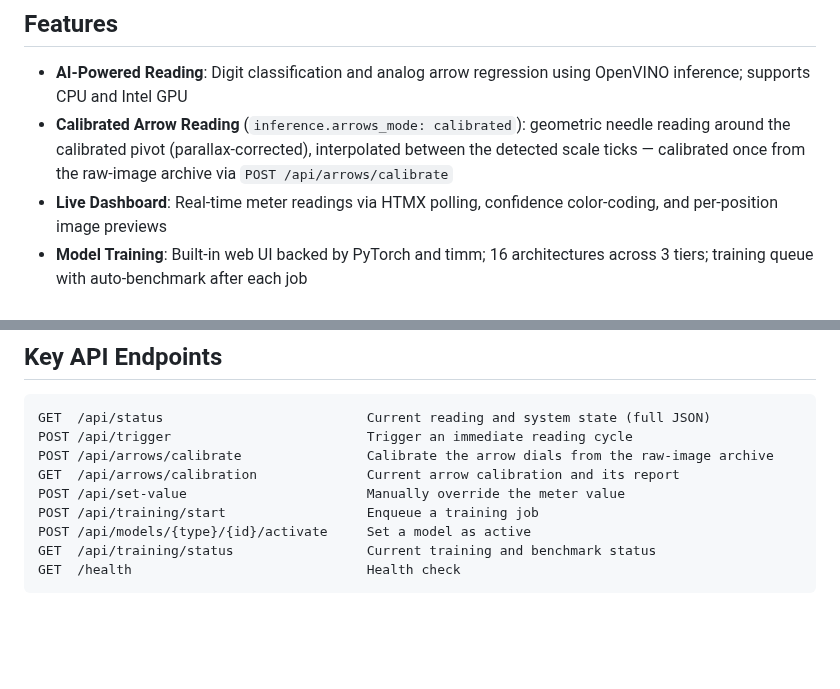
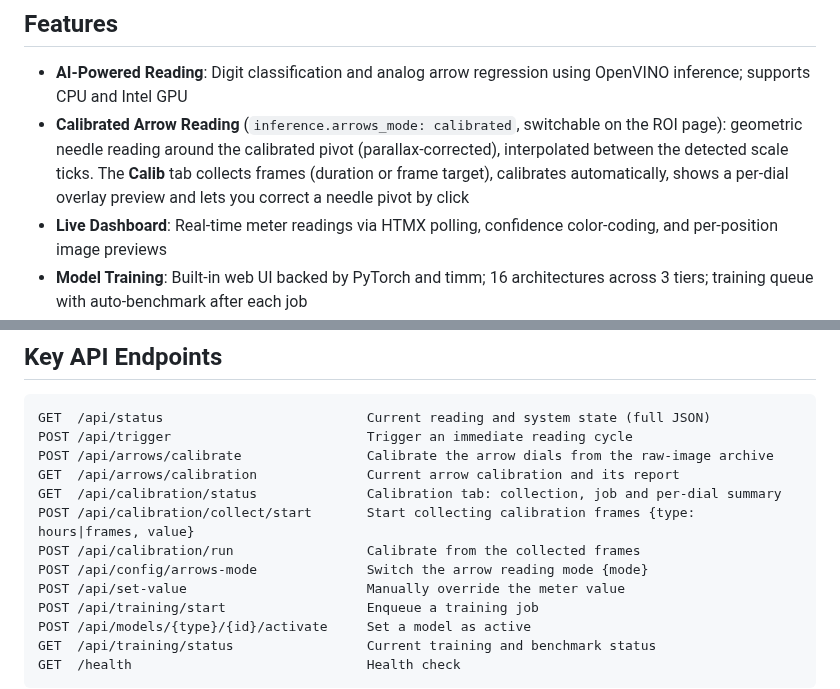
Before and after one commit to zeroflow/watermeter-inference, a Markdown page: README.md, 2 parts joined by grey strips. Drawn GitHub-style; blank space fills up the shorter version.

Commit message:
claude: README + backlog for the calibration tab
Co-Authored-By: Claude Opus 5.5 <noreply@anthropic.com>

```diff
--- a/README.md
+++ b/README.md
@@ -20,7 +20,7 @@ AI-powered water meter reader with live dashboard, built-in model training, and
 ## Features
 
 - **AI-Powered Reading**: Digit classification and analog arrow regression using OpenVINO inference; supports CPU and Intel GPU
-- **Calibrated Arrow Reading** (`inference.arrows_mode: calibrated`): geometric needle reading around the calibrated pivot (parallax-corrected), interpolated between the detected scale ticks — calibrated once from the raw-image archive via `POST /api/arrows/calibrate`
+- **Calibrated Arrow Reading** (`inference.arrows_mode: calibrated`, switchable on the ROI page): geometric needle reading around the calibrated pivot (parallax-corrected), interpolated between the detected scale ticks. The **Calib** tab collects frames (duration or frame target), calibrates automatically, shows a per-dial overlay preview and lets you correct a needle pivot by click
 - **Live Dashboard**: Real-time meter readings via HTMX polling, confidence color-coding, and per-position image previews
 - **Model Training**: Built-in web UI backed by PyTorch and timm; 16 architectures across 3 tiers; training queue with auto-benchmark after each job
 - **Smart Validation**: Multi-stage correction engine — spatial consistency checks, cross-arrow validation, temporal plausibility limits
@@ -74,6 +74,10 @@ GET  /api/status                          Current reading and system state (full
 POST /api/trigger                         Trigger an immediate reading cycle
 POST /api/arrows/calibrate                Calibrate the arrow dials from the raw-image archive
 GET  /api/arrows/calibration              Current arrow calibration and its report
+GET  /api/calibration/status              Calibration tab: collection, job and per-dial summary
+POST /api/calibration/collect/start       Start collecting calibration frames {type: hours|frames, value}
+POST /api/calibration/run                 Calibrate from the collected frames
+POST /api/config/arrows-mode              Switch the arrow reading mode {mode}
 POST /api/set-value                       Manually override the meter value
 POST /api/training/start                  Enqueue a training job
 POST /api/models/{type}/{id}/activate     Set a model as active
```
Also changed, not shown: backlog.md (+2 -1 lines).
